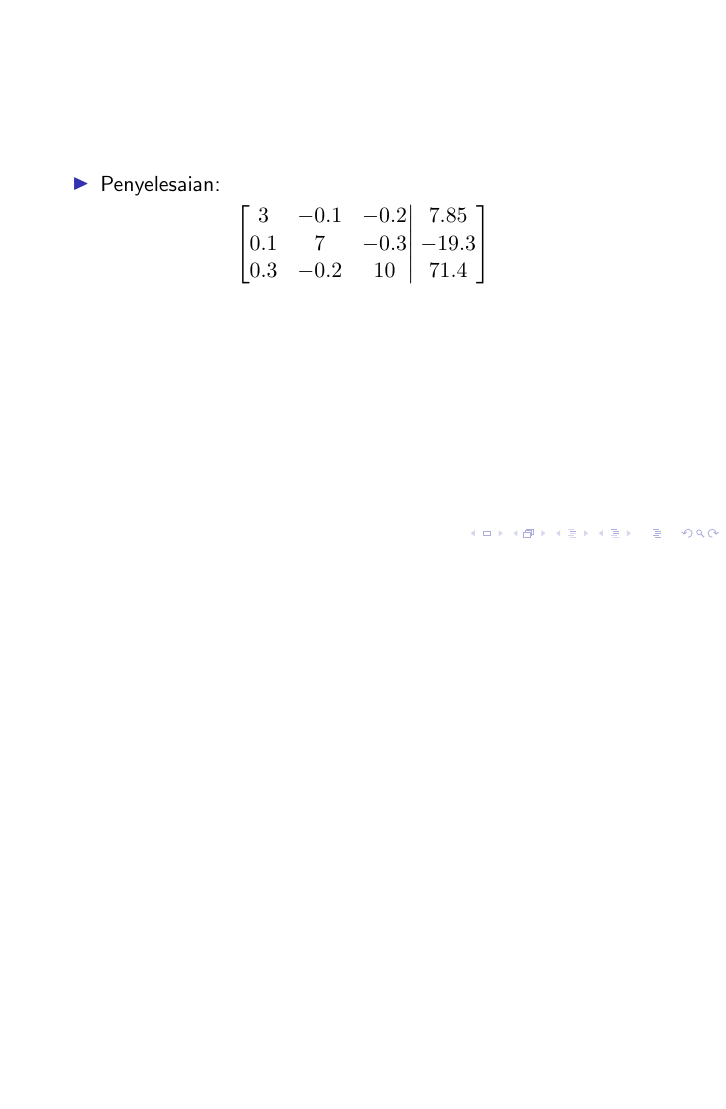
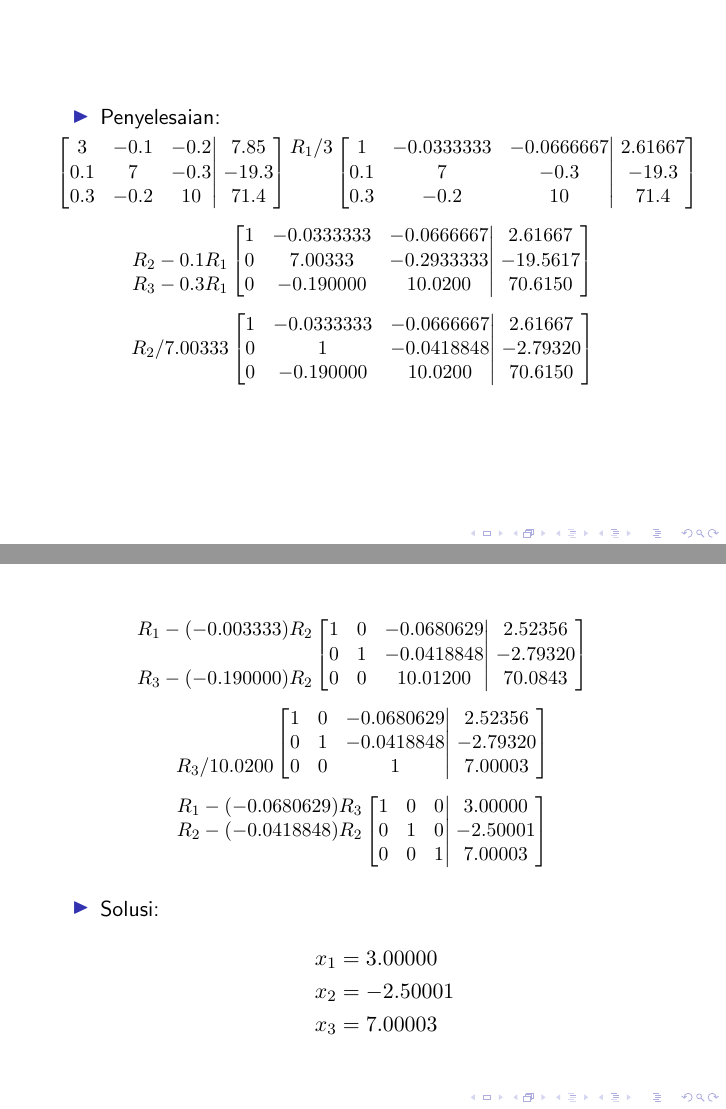
Before and after one commit to miftanurfarid/metode_numerik, LaTeX slides (slide/2021/03.solusi_persamaan_lanjar/03.solusi_persamaan_lanjar.tex): page 39 of 39 before the commit and pages 39 and 40 of 40 after it, the two joined at a grey line, the shorter picture padded with empty space. Compiled offline with pdfLaTeX; a LaTeX package or settings file that is missing is left out.

Commit message:
metode eliminasi gauss jordan

```diff
--- a/slide/2021/03.solusi_persamaan_lanjar/03.solusi_persamaan_lanjar.tex
+++ b/slide/2021/03.solusi_persamaan_lanjar/03.solusi_persamaan_lanjar.tex
@@ -787,6 +787,7 @@
 		\item Penyelesaian:
 	\end{itemize}
 	\[
+	\Scale[0.9]{
 	\left[
 		\begin{matrix}
 			3 & -0.1 & -0.2 \\
@@ -799,9 +800,141 @@
 			7.85 \\ -19.3 \\ 71.4
 		\end{matrix}
 	\right]
+	\begin{matrix}
+		R_1 / 3\\
+		\\
+		\\
+	\end{matrix}
+	\left[
+		\begin{matrix}
+			1 & -0.0333333 & -0.0666667 \\
+			0.1 & 7 & -0.3 \\
+			0.3 & -0.2 & 10
+		\end{matrix}
+	\right|
+	\left.
+		\begin{matrix}
+			2.61667 \\ -19.3 \\ 71.4
+		\end{matrix}
+	\right]
+	}
+	\]
+	\[
+	\Scale[0.9]{
+	\begin{matrix}
+		\\
+		R_2 - 0.1R_1\\
+		R_3 - 0.3R_1
+	\end{matrix}
+	\left[
+		\begin{matrix}
+			1 & -0.0333333 & -0.0666667 \\
+			0 & 7.00333 & -0.2933333 \\
+			0 & -0.190000 & 10.0200
+		\end{matrix}
+	\right|
+	\left.
+		\begin{matrix}
+			2.61667 \\ -19.5617 \\ 70.6150
+		\end{matrix}
+	\right]
+	}
+	\]
+	\[
+	\Scale[0.9]{
+		\begin{matrix}
+		\\
+		R_2 /7.00333\\
+		\\
+		\end{matrix}
+		\left[
+		\begin{matrix}
+		1 & -0.0333333 & -0.0666667 \\
+		0 & 1 & -0.0418848 \\
+		0 & -0.190000 & 10.0200
+		\end{matrix}
+		\right|
+		\left.
+		\begin{matrix}
+		2.61667 \\ -2.79320 \\ 70.6150
+		\end{matrix}
+		\right]
+	}
 	\]
 \end{frame}
 
-
+\begin{frame}
+	\[
+	\Scale[0.9]{
+		\begin{matrix}
+		R_1 - (-0.003333)R_2\\
+		\\
+		R_3 - (-0.190000)R_2
+		\end{matrix}
+		\left[
+		\begin{matrix}
+		1 & 0 & -0.0680629 \\
+		0 & 1 & -0.0418848 \\
+		0 & 0 & 10.01200
+		\end{matrix}
+		\right|
+		\left.
+		\begin{matrix}
+		2.52356 \\ -2.79320 \\ 70.0843
+		\end{matrix}
+		\right]
+	}
+	\]
+	\[
+	\Scale[0.9]{
+		\begin{matrix}
+		\\
+		\\
+		R_3 /10.0200\\
+		\end{matrix}
+		\left[
+		\begin{matrix}
+		1 & 0 & -0.0680629 \\
+		0 & 1 & -0.0418848 \\
+		0 & 0 & 1
+		\end{matrix}
+		\right|
+		\left.
+		\begin{matrix}
+		2.52356 \\ -2.79320 \\ 7.00003
+		\end{matrix}
+		\right]
+	}
+	\]
+	\[
+	\Scale[0.9]{
+		\begin{matrix}
+		R_1 - (-0.0680629) R_3\\
+		R_2 - (-0.0418848) R_2\\
+		\\
+		\end{matrix}
+		\left[
+		\begin{matrix}
+		1 & 0 & 0 \\
+		0 & 1 & 0 \\
+		0 & 0 & 1
+		\end{matrix}
+		\right|
+		\left.
+		\begin{matrix}
+		3.00000 \\ -2.50001 \\ 7.00003
+		\end{matrix}
+		\right]
+	}
+	\]
+	\begin{itemize}
+		\item Solusi:
+		\begin{align*}
+			x_1 &= 3.00000 \\
+			x_2 &= -2.50001 \\
+			x_3 &= 7.00003
+		\end{align*}
+	\end{itemize}
+\end{frame}
 
 \end{document}
```
Also changed, not shown: slide/2021/03.solusi_persamaan_lanjar/03.solusi_persamaan_lanjar.tex (4 more changed lines).
